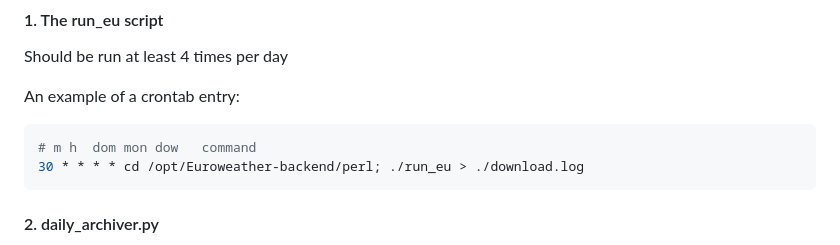
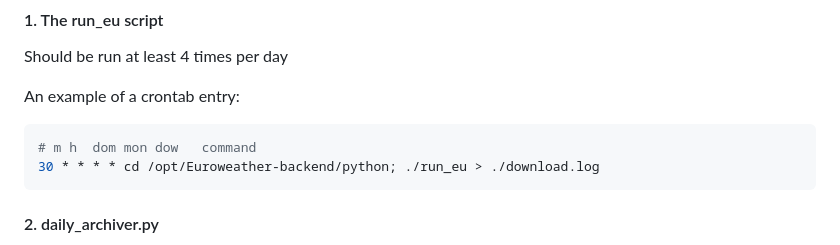
Before and after one commit to H2020-IPM-Decisions/Euroweather-backend, a Markdown page: README.md, the part around the change. Drawn GitHub-style.

````diff
--- a/README.md
+++ b/README.md
@@ -100,7 +100,7 @@ Should be run at least 4 times per day
 An example of a crontab entry:
 ```bash
 # m h  dom mon dow   command
-30 * * * * cd /opt/Euroweather-backend/perl; ./run_eu > ./download.log
+30 * * * * cd /opt/Euroweather-backend/python; ./run_eu > ./download.log
 ```
 
 #### 2. daily_archiver.py
````
